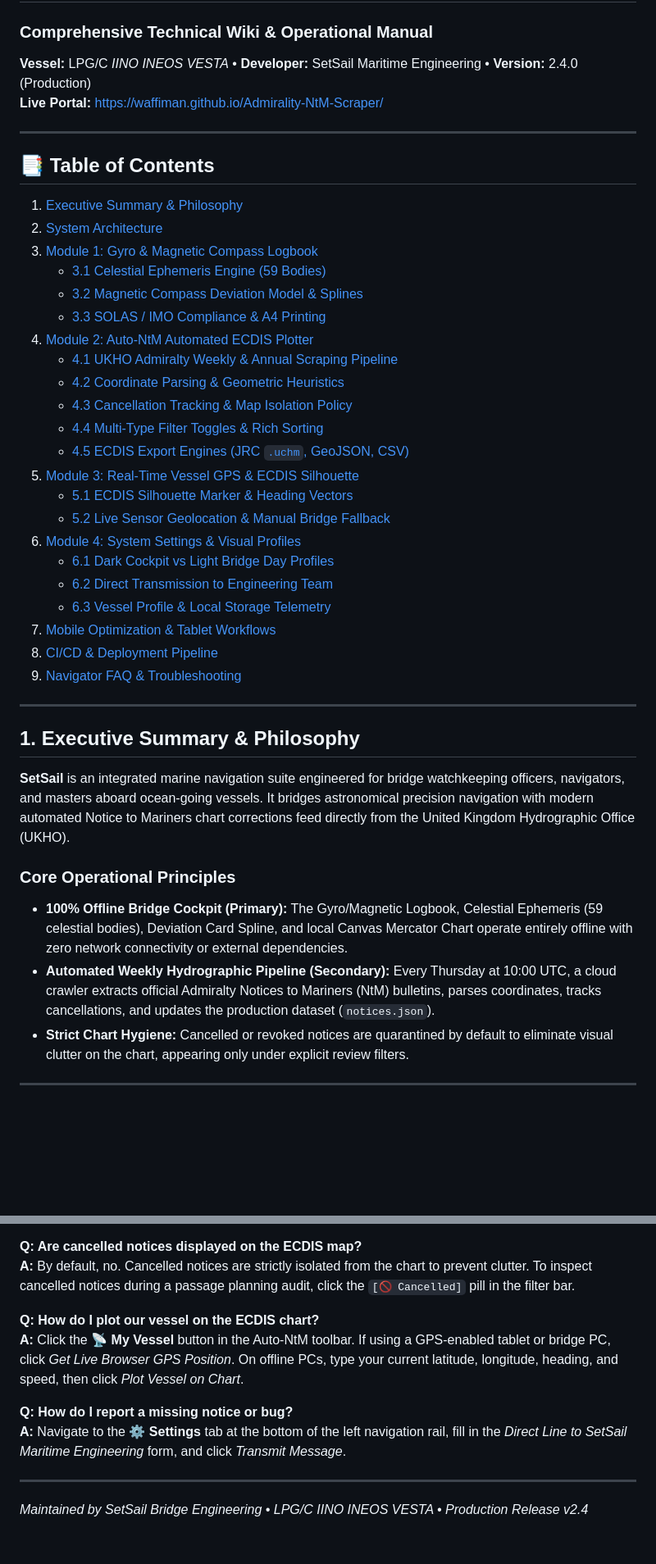
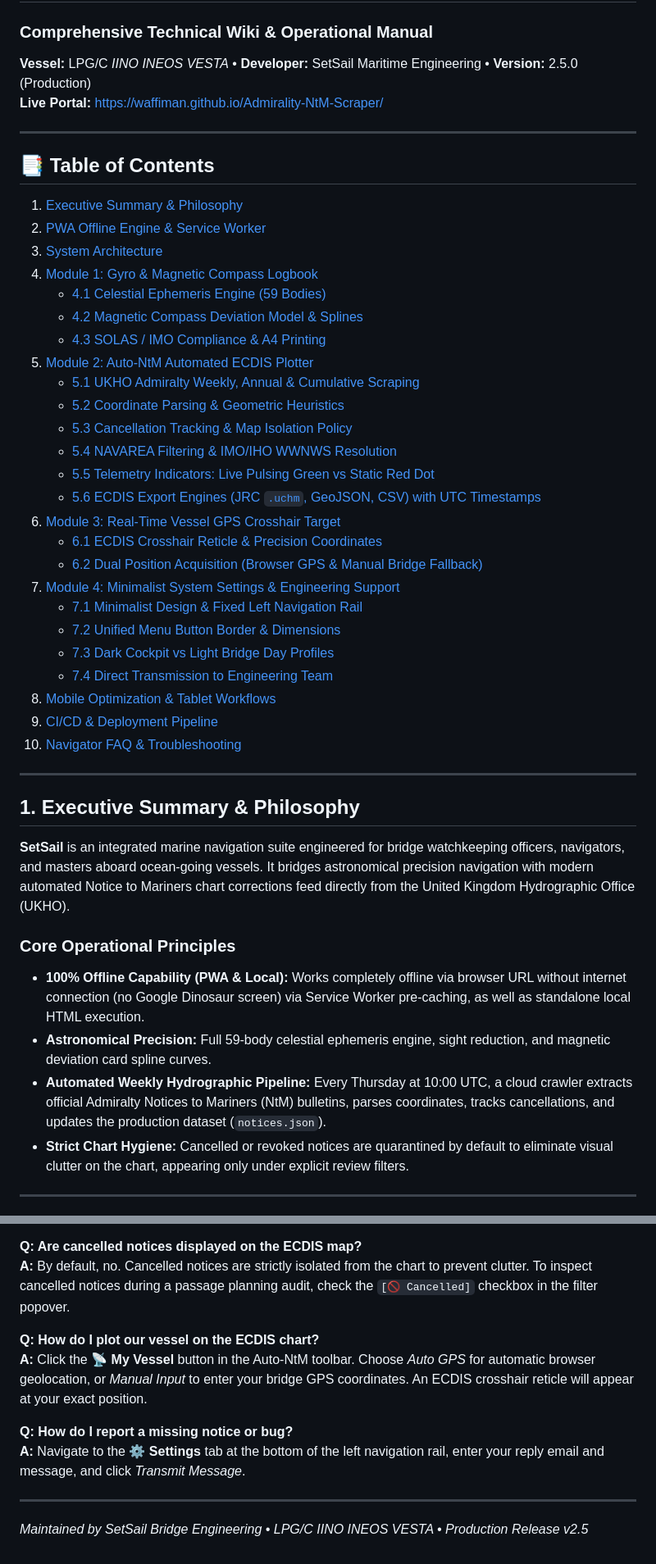
Before and after one commit to waffiman/Admirality-NtM-Scraper, a Markdown page: OVERVIEW.md, 2 parts joined by grey strips. Shown at 82% size. Rendered like a GitHub page; blank space fills up the shorter version.

```diff
--- a/OVERVIEW.md
+++ b/OVERVIEW.md
@@ -1,33 +1,36 @@
 # ⛵ SetSail — Marine Navigation Suite
 ### Comprehensive Technical Wiki & Operational Manual
-**Vessel:** LPG/C *IINO INEOS VESTA* &bull; **Developer:** SetSail Maritime Engineering &bull; **Version:** 2.4.0 (Production)
+**Vessel:** LPG/C *IINO INEOS VESTA* &bull; **Developer:** SetSail Maritime Engineering &bull; **Version:** 2.5.0 (Production)
 **Live Portal:** [https://waffiman.github.io/Admirality-NtM-Scraper/](https://waffiman.github.io/Admirality-NtM-Scraper/)
 
 ---
 
 ## 📑 Table of Contents
 1. [Executive Summary & Philosophy](#1-executive-summary--philosophy)
-2. [System Architecture](#2-system-architecture)
-3. [Module 1: Gyro & Magnetic Compass Logbook](#3-module-1-gyro--magnetic-compass-logbook)
-   - [3.1 Celestial Ephemeris Engine (59 Bodies)](#31-celestial-ephemeris-engine-59-bodies)
-   - [3.2 Magnetic Compass Deviation Model & Splines](#32-magnetic-compass-deviation-model--splines)
-   - [3.3 SOLAS / IMO Compliance & A4 Printing](#33-solas--imo-compliance--a4-printing)
-4. [Module 2: Auto-NtM Automated ECDIS Plotter](#4-module-2-auto-ntm-automated-ecdis-plotter)
-   - [4.1 UKHO Admiralty Weekly & Annual Scraping Pipeline](#41-ukho-admiralty-weekly--annual-scraping-pipeline)
-   - [4.2 Coordinate Parsing & Geometric Heuristics](#42-coordinate-parsing--geometric-heuristics)
-   - [4.3 Cancellation Tracking & Map Isolation Policy](#43-cancellation-tracking--map-isolation-policy)
-   - [4.4 Multi-Type Filter Toggles & Rich Sorting](#44-multi-type-filter-toggles--rich-sorting)
-   - [4.5 ECDIS Export Engines (JRC `.uchm`, GeoJSON, CSV)](#45-ecdis-export-engines-jrc-uchm-geojson-csv)
-5. [Module 3: Real-Time Vessel GPS & ECDIS Silhouette](#5-module-3-real-time-vessel-gps--ecdis-silhouette)
-   - [5.1 ECDIS Silhouette Marker & Heading Vectors](#51-ecdis-silhouette-marker--heading-vectors)
-   - [5.2 Live Sensor Geolocation & Manual Bridge Fallback](#52-live-sensor-geolocation--manual-bridge-fallback)
-6. [Module 4: System Settings & Visual Profiles](#6-module-4-system-settings--visual-profiles)
-   - [6.1 Dark Cockpit vs Light Bridge Day Profiles](#61-dark-cockpit-vs-light-bridge-day-profiles)
-   - [6.2 Direct Transmission to Engineering Team](#62-direct-transmission-to-engineering-team)
-   - [6.3 Vessel Profile & Local Storage Telemetry](#63-vessel-profile--local-storage-telemetry)
-7. [Mobile Optimization & Tablet Workflows](#7-mobile-optimization--tablet-workflows)
-8. [CI/CD & Deployment Pipeline](#8-cicd--deployment-pipeline)
-9. [Navigator FAQ & Troubleshooting](#9-navigator-faq--troubleshooting)
+2. [PWA Offline Engine & Service Worker](#2-pwa-offline-engine--service-worker)
+3. [System Architecture](#3-system-architecture)
+4. [Module 1: Gyro & Magnetic Compass Logbook](#4-module-1-gyro--magnetic-compass-logbook)
+   - [4.1 Celestial Ephemeris Engine (59 Bodies)](#41-celestial-ephemeris-engine-59-bodies)
+   - [4.2 Magnetic Compass Deviation Model & Splines](#42-magnetic-compass-deviation-model--splines)
+   - [4.3 SOLAS / IMO Compliance & A4 Printing](#43-solas--imo-compliance--a4-printing)
+5. [Module 2: Auto-NtM Automated ECDIS Plotter](#5-module-2-auto-ntm-automated-ecdis-plotter)
+   - [5.1 UKHO Admiralty Weekly, Annual & Cumulative Scraping](#51-ukho-admiralty-weekly-annual--cumulative-scraping)
+   - [5.2 Coordinate Parsing & Geometric Heuristics](#52-coordinate-parsing--geometric-heuristics)
+   - [5.3 Cancellation Tracking & Map Isolation Policy](#53-cancellation-tracking--map-isolation-policy)
+   - [5.4 NAVAREA Filtering & IMO/IHO WWNWS Resolution](#54-navarea-filtering--imoiho-wwnws-resolution)
+   - [5.5 Telemetry Indicators: Live Pulsing Green vs Static Red Dot](#55-telemetry-indicators-live-pulsing-green-vs-static-red-dot)
+   - [5.6 ECDIS Export Engines (JRC `.uchm`, GeoJSON, CSV) with UTC Timestamps](#56-ecdis-export-engines-jrc-uchm-geojson-csv-with-utc-timestamps)
+6. [Module 3: Real-Time Vessel GPS Crosshair Target](#6-module-3-real-time-vessel-gps-crosshair-target)
+   - [6.1 ECDIS Crosshair Reticle & Precision Coordinates](#61-ecdis-crosshair-reticle--precision-coordinates)
+   - [6.2 Dual Position Acquisition (Browser GPS & Manual Bridge Fallback)](#62-dual-position-acquisition-browser-gps--manual-bridge-fallback)
+7. [Module 4: Minimalist System Settings & Engineering Support](#7-module-4-minimalist-system-settings--engineering-support)
+   - [7.1 Minimalist Design & Fixed Left Navigation Rail](#71-minimalist-design--fixed-left-navigation-rail)
+   - [7.2 Unified Menu Button Border & Dimensions](#72-unified-menu-button-border--dimensions)
+   - [7.3 Dark Cockpit vs Light Bridge Day Profiles](#73-dark-cockpit-vs-light-bridge-day-profiles)
+   - [7.4 Direct Transmission to Engineering Team](#74-direct-transmission-to-engineering-team)
+8. [Mobile Optimization & Tablet Workflows](#8-mobile-optimization--tablet-workflows)
+9. [CI/CD & Deployment Pipeline](#9-cicd--deployment-pipeline)
+10. [Navigator FAQ & Troubleshooting](#10-navigator-faq--troubleshooting)
 
 ---
 
@@ -36,8 +39,9 @@
 **SetSail** is an integrated marine navigation suite engineered for bridge watchkeeping officers, navigators, and masters aboard ocean-going vessels. It bridges astronomical precision navigation with modern automated Notice to Mariners chart corrections feed directly from the United Kingdom Hydrographic Office (UKHO).
 
 ### Core Operational Principles
-* **100% Offline Bridge Cockpit (Primary):** The Gyro/Magnetic Logbook, Celestial Ephemeris (59 celestial bodies), Deviation Card Spline, and local Canvas Mercator Chart operate entirely offline with zero network connectivity or external dependencies.
-* **Automated Weekly Hydrographic Pipeline (Secondary):** Every Thursday at 10:00 UTC, a cloud crawler extracts official Admiralty Notices to Mariners (NtM) bulletins, parses coordinates, tracks cancellations, and updates the production dataset (`notices.json`).
+* **100% Offline Capability (PWA & Local):** Works completely offline via browser URL without internet connection (no Google Dinosaur screen) via Service Worker pre-caching, as well as standalone local HTML execution.
+* **Astronomical Precision:** Full 59-body celestial ephemeris engine, sight reduction, and magnetic deviation card spline curves.
+* **Automated Weekly Hydrographic Pipeline:** Every Thursday at 10:00 UTC, a cloud crawler extracts official Admiralty Notices to Mariners (NtM) bulletins, parses coordinates, tracks cancellations, and updates the production dataset (`notices.json`).
 * **Strict Chart Hygiene:** Cancelled or revoked notices are quarantined by default to eliminate visual clutter on the chart, appearing only under explicit review filters.
 
 ---
@@ -196,12 +222,12 @@ When clicking **My Vessel**, a clean dialog offers two choices:
 
 **Q: Are cancelled notices displayed on the ECDIS map?**
-**A:** By default, no. Cancelled notices are strictly isolated from the chart to prevent clutter. To inspect cancelled notices during a passage planning audit, click the `[🚫 Cancelled]` pill in the filter bar.
+**A:** By default, no. Cancelled notices are strictly isolated from the chart to prevent clutter. To inspect cancelled notices during a passage planning audit, check the `[🚫 Cancelled]` checkbox in the filter popover.
 
 **Q: How do I plot our vessel on the ECDIS chart?**
-**A:** Click the **📡 My Vessel** button in the Auto-NtM toolbar. If using a GPS-enabled tablet or bridge PC, click *Get Live Browser GPS Position*. On offline PCs, type your current latitude, longitude, heading, and speed, then click *Plot Vessel on Chart*.
+**A:** Click the **📡 My Vessel** button in the Auto-NtM toolbar. Choose *Auto GPS* for automatic browser geolocation, or *Manual Input* to enter your bridge GPS coordinates. An ECDIS crosshair reticle will appear at your exact position.
 
 **Q: How do I report a missing notice or bug?**
-**A:** Navigate to the **⚙️ Settings** tab at the bottom of the left navigation rail, fill in the *Direct Line to SetSail Maritime Engineering* form, and click *Transmit Message*.
+**A:** Navigate to the **⚙️ Settings** tab at the bottom of the left navigation rail, enter your reply email and message, and click *Transmit Message*.
 
 ---
-*Maintained by SetSail Bridge Engineering &bull; LPG/C IINO INEOS VESTA &bull; Production Release v2.4*
+*Maintained by SetSail Bridge Engineering &bull; LPG/C IINO INEOS VESTA &bull; Production Release v2.5*
```
Also changed, not shown: other parts of OVERVIEW.md (+106 -84 lines).
